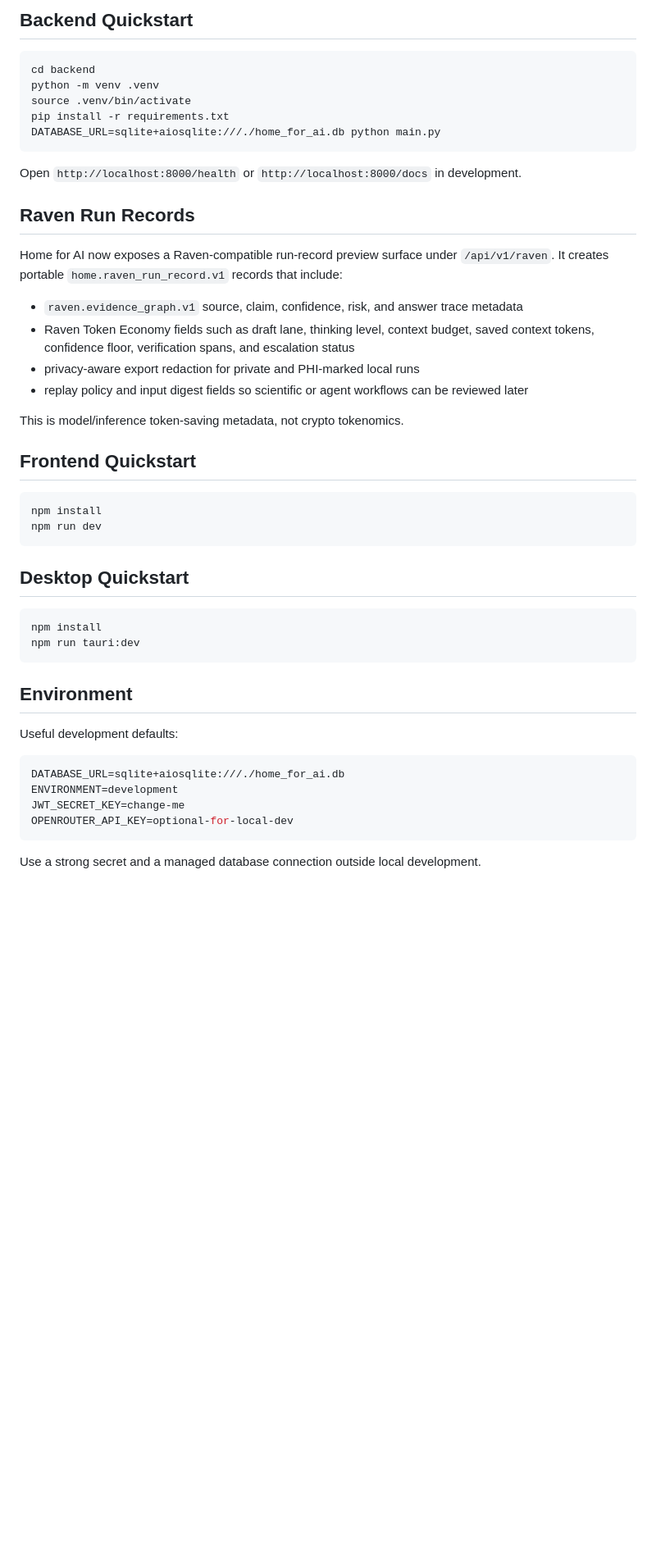
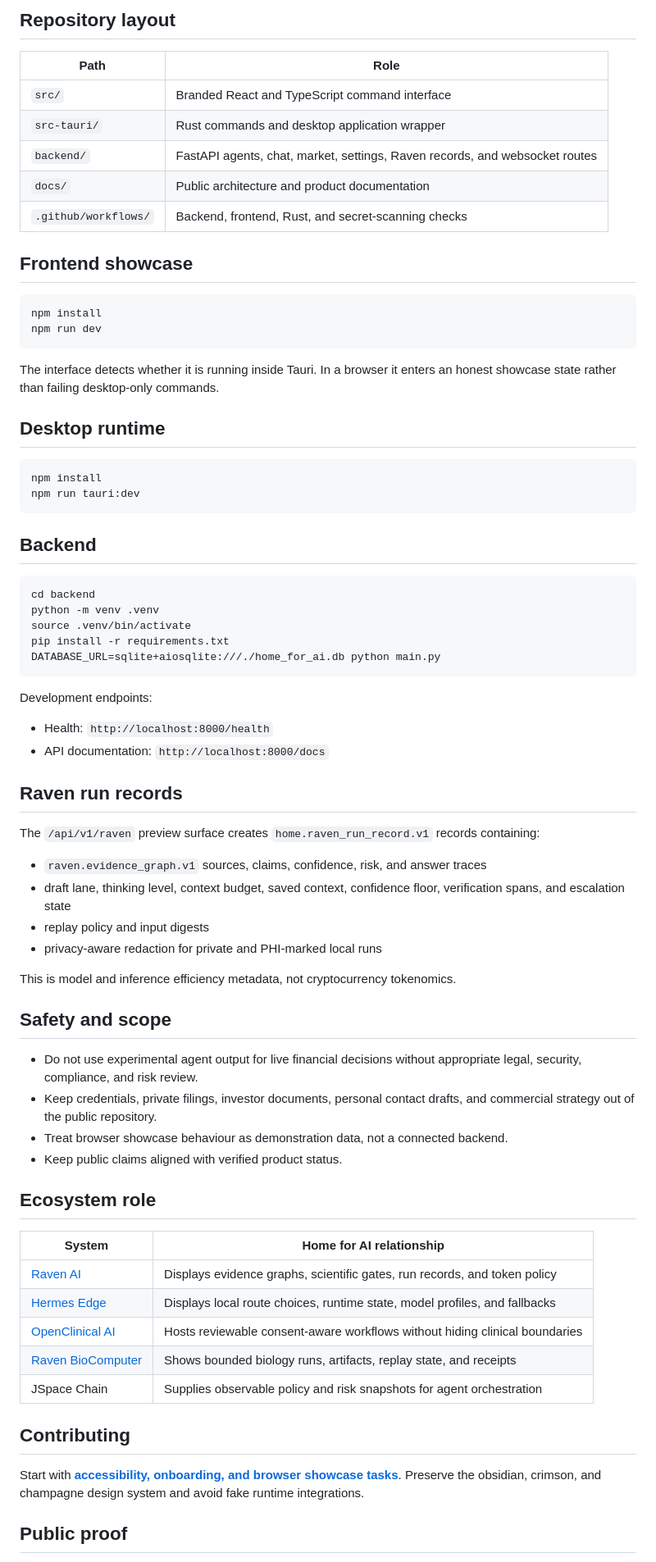
Before and after one commit to simpliibarrii-crypto/home-for-ai, a Markdown page: README.md, the part around one of its changes. Shown at 82% size. Drawn GitHub-style; blank space fills up the shorter version.

Commit message:
brand: synchronize Home for AI public presentation

````diff
--- a/README.md
+++ b/README.md
@@ -42,5 +53,31 @@ The project is early-stage. It is useful as a foundation for agent orchestration
 
-## Backend Quickstart
+## Repository layout
+
+| Path | Role |
+|---|---|
+| `src/` | Branded React and TypeScript command interface |
+| `src-tauri/` | Rust commands and desktop application wrapper |
+| `backend/` | FastAPI agents, chat, market, settings, Raven records, and websocket routes |
+| `docs/` | Public architecture and product documentation |
+| `.github/workflows/` | Backend, frontend, Rust, and secret-scanning checks |
+
+## Frontend showcase
+
+```bash
+npm install
+npm run dev
+```
+
+The interface detects whether it is running inside Tauri. In a browser it enters an honest showcase state rather than failing desktop-only commands.
+
+## Desktop runtime
+
+```bash
+npm install
+npm run tauri:dev
+```
+
+## Backend
 
 ```bash
 cd backend
@@ -50,43 +87,42 @@ pip install -r requirements.txt
 DATABASE_URL=sqlite+aiosqlite:///./home_for_ai.db python main.py
 ```
 
-Open `http://localhost:8000/health` or `http://localhost:8000/docs` in development.
+Development endpoints:
 
-## Raven Run Records
+- Health: `http://localhost:8000/health`
+- API documentation: `http://localhost:8000/docs`
 
-Home for AI now exposes a Raven-compatible run-record preview surface under `/api/v1/raven`. It creates portable `home.raven_run_record.v1` records that include:
+## Raven run records
 
-- `raven.evidence_graph.v1` source, claim, confidence, risk, and answer trace metadata
-- Raven Token Economy fields such as draft lane, thinking level, context budget, saved context tokens, confidence floor, verification spans, and escalation status
-- privacy-aware export redaction for private and PHI-marked local runs
-- replay policy and input digest fields so scientific or agent workflows can be reviewed later
+The `/api/v1/raven` preview surface creates `home.raven_run_record.v1` records containing:
 
-This is model/inference token-saving metadata, not crypto tokenomics.
+- `raven.evidence_graph.v1` sources, claims, confidence, risk, and answer traces
+- draft lane, thinking level, context budget, saved context, confidence floor, verification spans, and escalation state
+- replay policy and input digests
+- privacy-aware redaction for private and PHI-marked local runs
 
-## Frontend Quickstart
+This is model and inference efficiency metadata, not cryptocurrency tokenomics.
 
-```bash
-npm install
-npm run dev
-```
+## Safety and scope
 
-## Desktop Quickstart
+- Do not use experimental agent output for live financial decisions without appropriate legal, security, compliance, and risk review.
+- Keep credentials, private filings, investor documents, personal contact drafts, and commercial strategy out of the public repository.
+- Treat browser showcase behaviour as demonstration data, not a connected backend.
+- Keep public claims aligned with verified product status.
 
-```bash
-npm install
-npm run tauri:dev
-```
+## Ecosystem role
 
-## Environment
+| System | Home for AI relationship |
+|---|---|
+| [Raven AI](https://github.com/simpliibarrii-crypto/raven-ai) | Displays evidence graphs, scientific gates, run records, and token policy |
+| [Hermes Edge](https://github.com/simpliibarrii-crypto/hermes-edge) | Displays local route choices, runtime state, model profiles, and fallbacks |
+| [OpenClinical AI](https://github.com/simpliibarrii-crypto/openclinical-ai) | Hosts reviewable consent-aware workflows without hiding clinical boundaries |
+| [Raven BioComputer](https://github.com/simpliibarrii-crypto/simpliibarrii-crypto-raven-biocomputer) | Shows bounded biology runs, artifacts, replay state, and receipts |
+| JSpace Chain | Supplies observable policy and risk snapshots for agent orchestration |
 
-Useful development defaults:
+## Contributing
 
-```bash
-DATABASE_URL=sqlite+aiosqlite:///./home_for_ai.db
-ENVIRONMENT=development
-JWT_SECRET_KEY=change-me
-OPENROUTER_API_KEY=optional-for-local-dev
-```
+Start with **[accessibility, onboarding, and browser showcase tasks](https://github.com/simpliibarrii-crypto/home-for-ai/issues/48)**. Preserve the obsidian, crimson, and champagne design system and avoid fake runtime integrations.
 
-Use a strong secret and a managed database connection outside local development.
+## Public proof
 
````
Also changed, not shown: other parts of README.md (+34 -30 lines).
